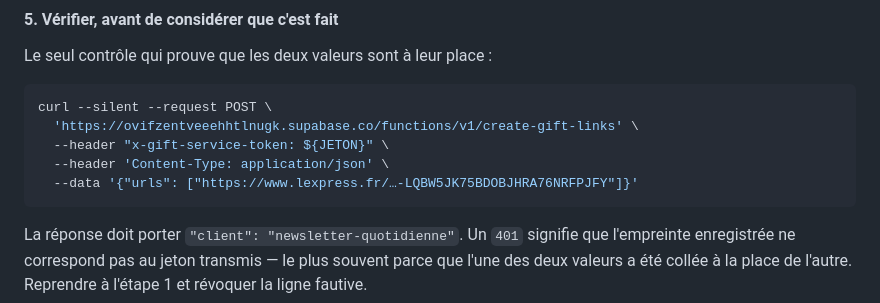
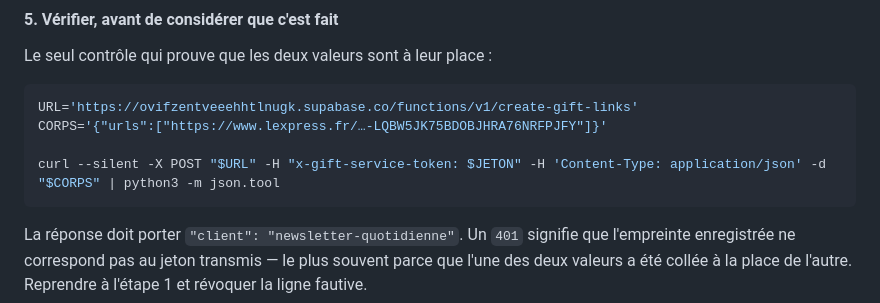
Before and after one commit to ophelie-gaudin/lexpress-platform-nine-three-quarters, a Markdown page: README.md, the part around one of its changes. Rendered like a GitHub page.

````diff
--- a/README.md
+++ b/README.md
@@ -453,11 +445,10 @@ l'empreinte, et c'est tout l'intérêt.
 Le seul contrôle qui prouve que les deux valeurs sont à leur place :
 
 ```sh
-curl --silent --request POST \
-  'https://ovifzentveeehhtlnugk.supabase.co/functions/v1/create-gift-links' \
-  --header "x-gift-service-token: ${JETON}" \
-  --header 'Content-Type: application/json' \
-  --data '{"urls": ["https://www.lexpress.fr/…-LQBW5JK75BDOBJHRA76NRFPJFY"]}'
+URL='https://ovifzentveeehhtlnugk.supabase.co/functions/v1/create-gift-links'
+CORPS='{"urls":["https://www.lexpress.fr/…-LQBW5JK75BDOBJHRA76NRFPJFY"]}'
+
+curl --silent -X POST "$URL" -H "x-gift-service-token: $JETON" -H 'Content-Type: application/json' -d "$CORPS" | python3 -m json.tool
 ```
 
 La réponse doit porter `"client": "newsletter-quotidienne"`. Un `401` signifie que l'empreinte
````
Also changed, not shown: other parts of README.md (+23 -31 lines).
